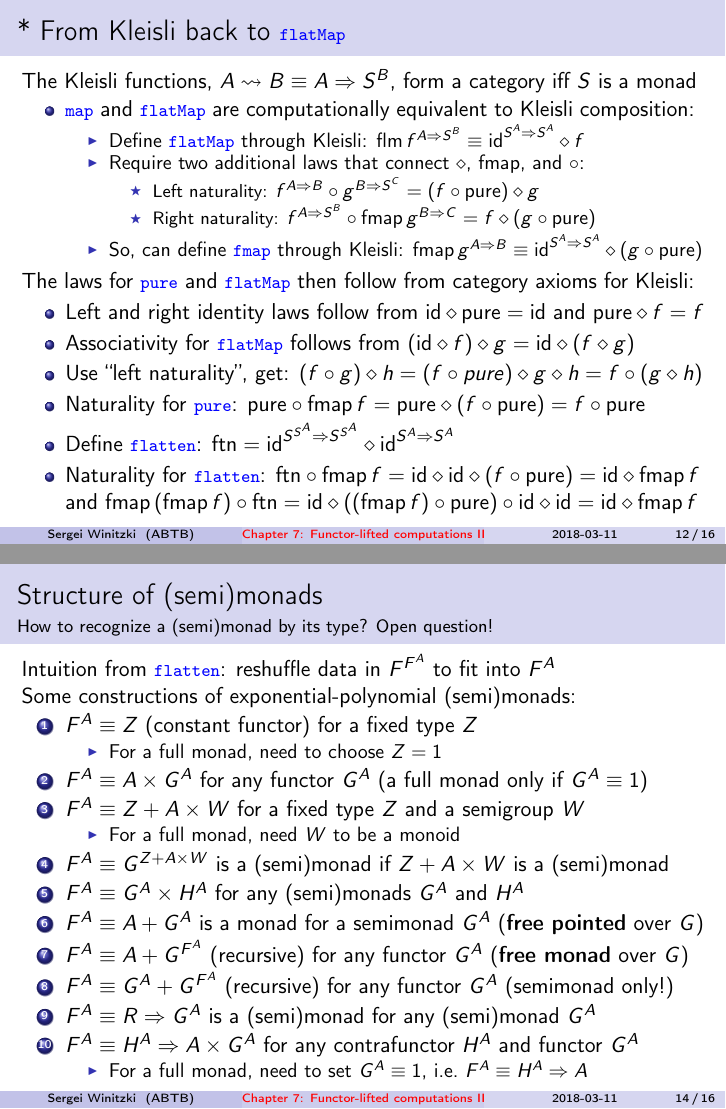
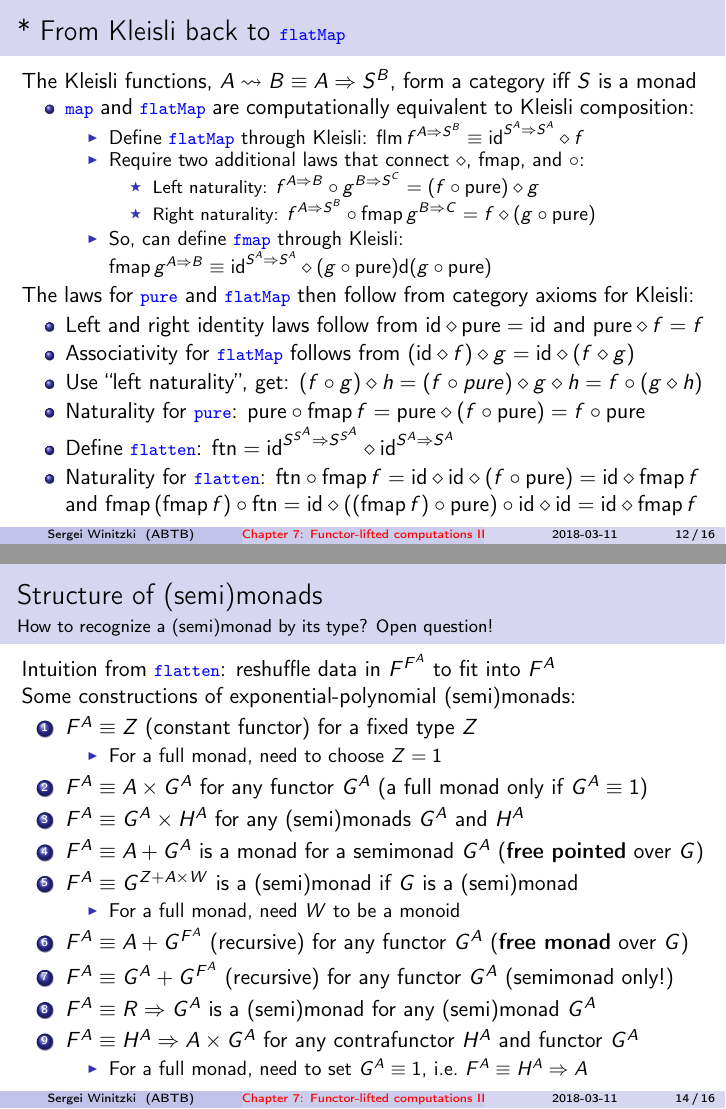
Before and after one commit to winitzki/sofp, LaTeX slides (07-monads-part2.tex): pages 12 and 14 of 16, joined at a grey line. Compiled offline with pdfLaTeX.

Commit message:
a more general construction subsumes a particular case

```diff
--- a/07-monads-part2.tex
+++ b/07-monads-part2.tex
@@ -584,7 +584,7 @@ and $\circ$:
 \item Right naturality: {\small{}$f^{A\Rightarrow S^{B}}\circ\text{fmap}\,g^{B\Rightarrow C}=f\diamond\left(g\circ\text{pure}\right)$}{\small \par}
 \end{itemize}
 \item So, can define \texttt{\textcolor{blue}{\footnotesize{}fmap}} through
-Kleisli: $\text{fmap}\,g^{A\Rightarrow B}\equiv\text{id}^{S^{A}\Rightarrow S^{A}}\diamond\left(g\circ\text{pure}\right)$
+Kleisli: $\text{fmap}\,g^{A\Rightarrow B}\equiv\text{id}^{S^{A}\Rightarrow S^{A}}\diamond\left(g\circ\text{pure}\right)$d\left(g\circ\text{pure}\right)$
 \end{itemize}
 \end{itemize}
 The laws for \texttt{\textcolor{blue}{\footnotesize{}pure}} and \texttt{\textcolor{blue}{\footnotesize{}flatMap}}
@@ -663,16 +662,14 @@ Some constructions of exponential-polynomial (semi)monads:
 \end{itemize}
 \item $F^{A}\equiv A\times G^{A}$ for any functor $G^{A}$ (a full monad
 only if $G^{A}\equiv1$)
-\item $F^{A}\equiv Z+A\times W$ for a fixed type $Z$ and a semigroup $W$
-\begin{itemize}
-\item For a full monad, need $W$ to be a monoid
-\end{itemize}
-\item $F^{A}\equiv G^{Z+A\times W}$ is a (semi)monad if $Z+A\times W$
-is a (semi)monad
 \item $F^{A}\equiv G^{A}\times H^{A}$ for any (semi)monads $G^{A}$ and
 $H^{A}$
 \item $F^{A}\equiv A+G^{A}$ is a monad for a semimonad $G^{A}$ (\textbf{free
 pointed} over $G$)
+\item $F^{A}\equiv G^{Z+A\times W}$ is a (semi)monad if $G$ is a (semi)monad
+\begin{itemize}
+\item For a full monad, need $W$ to be a monoid
+\end{itemize}
 \item $F^{A}\equiv A+G^{F^{A}}$ (recursive) for any functor $G^{A}$ (\textbf{free
 monad} over $G$)
 \item $F^{A}\equiv G^{A}+G^{F^{A}}$ (recursive) for any functor $G^{A}$
```
Also changed, not shown: 07-monads-part2.pdf, 07-monads-part2.tex (1 more changed lines), 1 other file.
